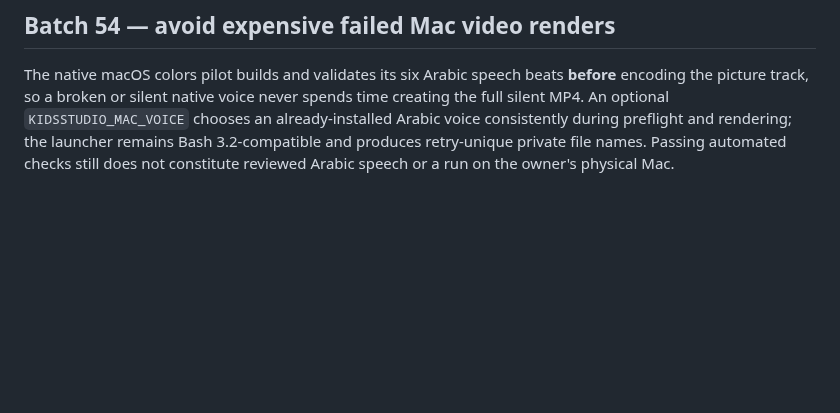
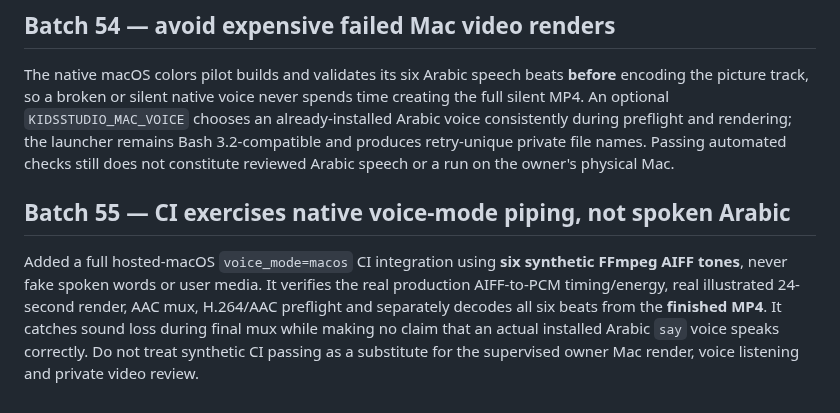
Before and after one commit to ali96adil/KidsStudio, a Markdown page: docs/MVP_FINISH_LINE.md, the part around the change. GitHub-like rendering; blank space fills up the shorter version.

Commit message:
Batch 55: document synthetic native Mac audio-path integration and remaining real-voice limitation

```diff
--- a/docs/MVP_FINISH_LINE.md
+++ b/docs/MVP_FINISH_LINE.md
@@ -95,3 +95,7 @@ The Mac pilot launcher now performs a no-render prerequisite check for an alread
 ## Batch 54 — avoid expensive failed Mac video renders
 
 The native macOS colors pilot builds and validates its six Arabic speech beats **before** encoding the picture track, so a broken or silent native voice never spends time creating the full silent MP4. An optional `KIDSSTUDIO_MAC_VOICE` chooses an already-installed Arabic voice consistently during preflight and rendering; the launcher remains Bash 3.2-compatible and produces retry-unique private file names. Passing automated checks still does not constitute reviewed Arabic speech or a run on the owner's physical Mac.
+
+## Batch 55 — CI exercises native voice-mode piping, not spoken Arabic
+
+Added a full hosted-macOS `voice_mode=macos` CI integration using **six synthetic FFmpeg AIFF tones**, never fake spoken words or user media. It verifies the real production AIFF-to-PCM timing/energy, real illustrated 24-second render, AAC mux, H.264/AAC preflight and separately decodes all six beats from the **finished MP4**. It catches sound loss during final mux while making no claim that an actual installed Arabic `say` voice speaks correctly. Do not treat synthetic CI passing as a substitute for the supervised owner Mac render, voice listening and private video review.
```
